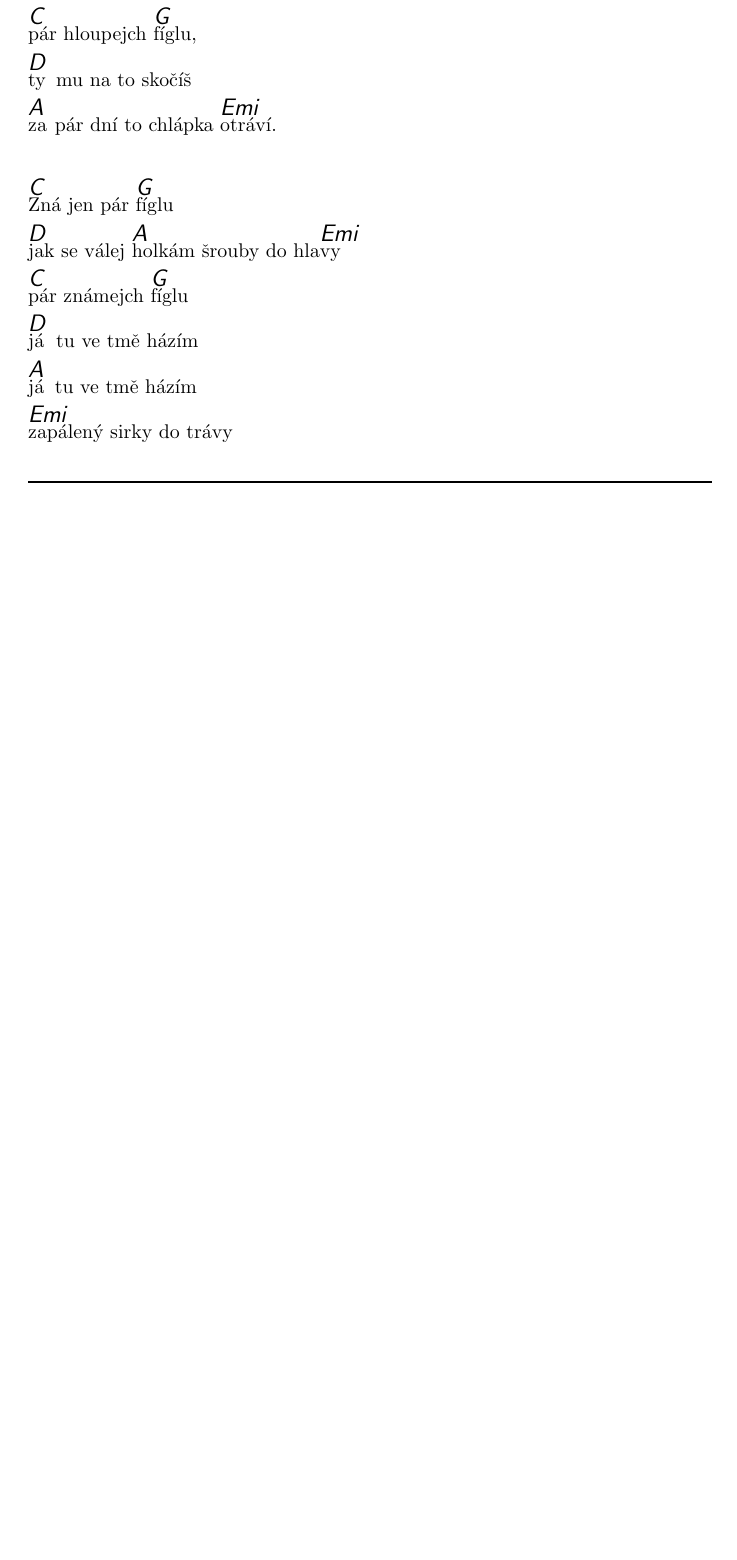
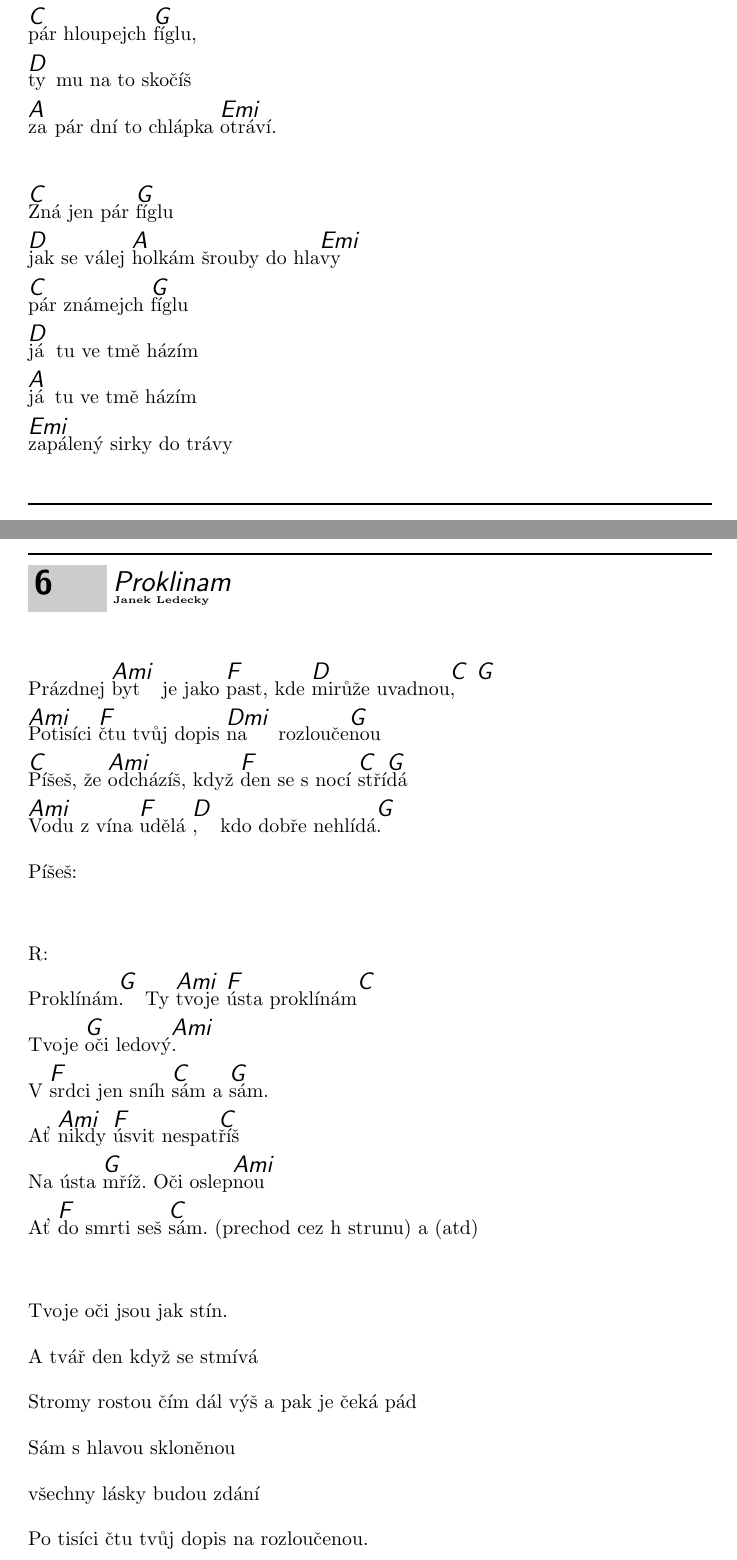
Before and after one commit to dhodovsk/bekacky, a LaTeX document (songbook.tex): part of page 9 of 9 before the commit and two parts of pages 9 and 10 of 11 after it, the two joined at a grey line, cut so that both start at the same text, the shorter picture padded with empty space. Compiled offline with pdfLaTeX.

Commit message:
new song: Proklinam
May the place of some accords is incorrect according to differences
between several sources.

```diff
--- a/songbook.tex
+++ b/songbook.tex
@@ -304,3 +304,34 @@ jak \[Emi]žhavej drát
 \endverse
 \endsong
 
+\beginsong{Proklinam}[by={Janek Ledecky},
+                     index={Ledecky, Proklinam}]
+
+\beginverse
+Prázdnej \[Ami]byt je jako \[F]past, kde \[D]mirůže uvadnou\[C], \[G]
+\[Ami]Potisíci \[F]čtu tvůj dopis \[Dmi]na rozlouče\[G]nou
+\[C]Píšeš, že \[Ami]odcházíš, když \[F]den se s nocí \[C]stří\[G]dá
+\[Ami]Vodu z vína \[F]udělá \[D], kdo dobře nehlídá\[G].
+Píšeš:
+
+\endverse
+\beginverse
+
+R:
+
+Proklínám\[G]. Ty \[Ami]tvoje \[F]ústa proklínám\[C]
+Tvoje \[G]oči ledový\[Ami].
+V \[F]srdci jen sníh \[C]sám a \[G]sám.
+Ať \[Ami]nikdy \[F]úsvit nespat\[C]říš
+Na ústa \[G]mříž. Oči oslep\[Ami]nou
+Ať \[F]do smrti seš \[C]sám. (prechod cez h strunu) a (atd)
+
+\endverse
+\beginverse
+
+Tvoje oči jsou jak stín.
+A tvář den když se stmívá
+Stromy rostou čím dál výš a pak je čeká pád
+Sám s hlavou skloněnou
+všechny lásky budou zdání
+Po tisíci čtu tvůj dopis na rozloučenou.
@@ -307,3 +345,6 @@ jak \[Emi]žhavej drát
+\endverse
+\endsong
+
 \end{songs}
 
 \end{document}
```
Also changed, not shown: songbook.pdf, songbook.tex (7 more changed lines).
